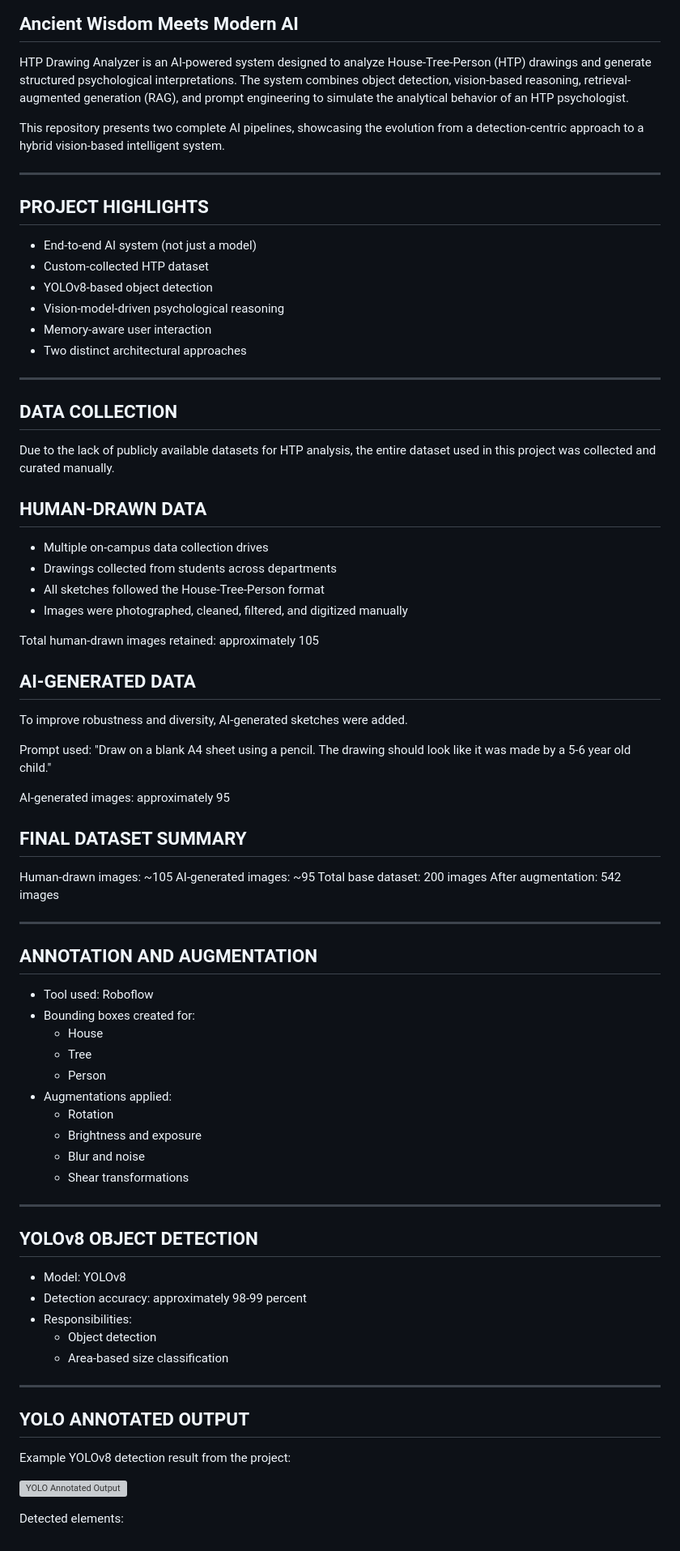
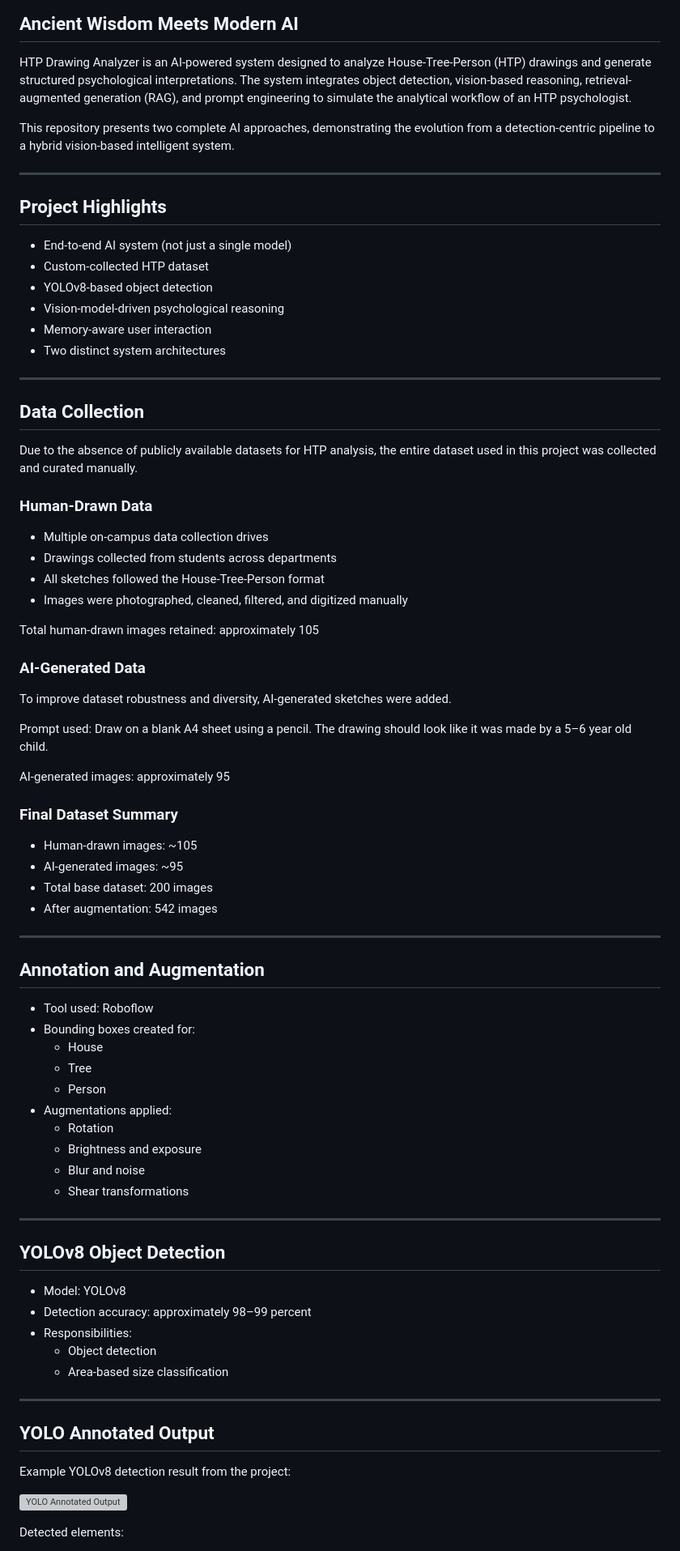
Before and after one commit to Hassan-xl/HTP-Drawing-Analysis-using-YOLO-Vision-Models-RAG, a Markdown page: README.md, the part around one of its changes. Shown at 81% size. GitHub-like rendering; grey boxes are pictures that could not be loaded.

```diff
--- a/README.md
+++ b/README.md
@@ -3,33 +3,32 @@
 
 HTP Drawing Analyzer is an AI-powered system designed to analyze
 House-Tree-Person (HTP) drawings and generate structured psychological
-interpretations. The system combines object detection, vision-based
+interpretations. The system integrates object detection, vision-based
 reasoning, retrieval-augmented generation (RAG), and prompt engineering
-to simulate the analytical behavior of an HTP psychologist.
+to simulate the analytical workflow of an HTP psychologist.
 
-This repository presents two complete AI pipelines, showcasing the
-evolution from a detection-centric approach to a hybrid vision-based
+This repository presents two complete AI approaches, demonstrating the
+evolution from a detection-centric pipeline to a hybrid vision-based
 intelligent system.
 
---------------------------------------------------
-PROJECT HIGHLIGHTS
---------------------------------------------------
-- End-to-end AI system (not just a model)
+---
+
+## Project Highlights
+- End-to-end AI system (not just a single model)
 - Custom-collected HTP dataset
 - YOLOv8-based object detection
 - Vision-model-driven psychological reasoning
 - Memory-aware user interaction
-- Two distinct architectural approaches
+- Two distinct system architectures
 
---------------------------------------------------
-DATA COLLECTION
---------------------------------------------------
+---
 
-Due to the lack of publicly available datasets for HTP analysis, the
-entire dataset used in this project was collected and curated manually.
+## Data Collection
 
-HUMAN-DRAWN DATA
-----------------
+Due to the absence of publicly available datasets for HTP analysis,
+the entire dataset used in this project was collected and curated manually.
+
+### Human-Drawn Data
 - Multiple on-campus data collection drives
 - Drawings collected from students across departments
 - All sketches followed the House-Tree-Person format
@@ -37,26 +36,24 @@ HUMAN-DRAWN DATA
 
 Total human-drawn images retained: approximately 105
 
-AI-GENERATED DATA
------------------
-To improve robustness and diversity, AI-generated sketches were added.
+### AI-Generated Data
+To improve dataset robustness and diversity, AI-generated sketches were added.
 
 Prompt used:
-"Draw on a blank A4 sheet using a pencil. The drawing should look like it
-was made by a 5-6 year old child."
+Draw on a blank A4 sheet using a pencil. The drawing should look like it
+was made by a 5–6 year old child.
 
 AI-generated images: approximately 95
 
-FINAL DATASET SUMMARY
----------------------
-Human-drawn images: ~105
-AI-generated images: ~95
-Total base dataset: 200 images
-After augmentation: 542 images
+### Final Dataset Summary
+- Human-drawn images: ~105
+- AI-generated images: ~95
+- Total base dataset: 200 images
+- After augmentation: 542 images
 
---------------------------------------------------
-ANNOTATION AND AUGMENTATION
---------------------------------------------------
+---
+
+## Annotation and Augmentation
 - Tool used: Roboflow
 - Bounding boxes created for:
   - House
@@ -68,18 +65,18 @@ ANNOTATION AND AUGMENTATION
   - Blur and noise
   - Shear transformations
 
---------------------------------------------------
-YOLOv8 OBJECT DETECTION
---------------------------------------------------
+---
+
+## YOLOv8 Object Detection
 - Model: YOLOv8
-- Detection accuracy: approximately 98-99 percent
+- Detection accuracy: approximately 98–99 percent
 - Responsibilities:
   - Object detection
   - Area-based size classification
 
---------------------------------------------------
-YOLO ANNOTATED OUTPUT
---------------------------------------------------
+---
+
+## YOLO Annotated Output
 
 Example YOLOv8 detection result from the project:
 
```
Also changed, not shown: other parts of README.md (+32 -33 lines).
